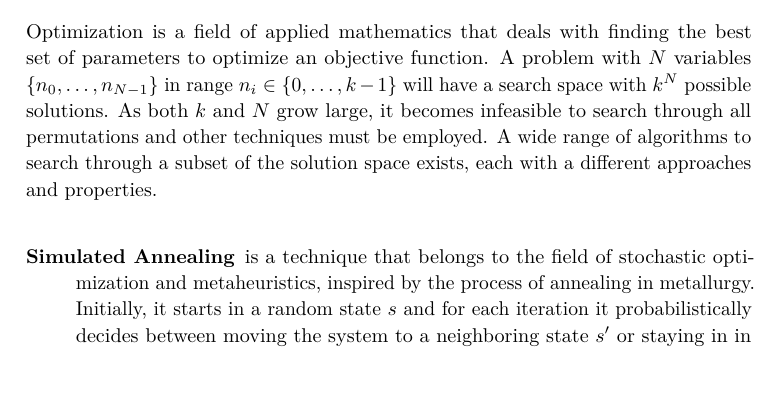
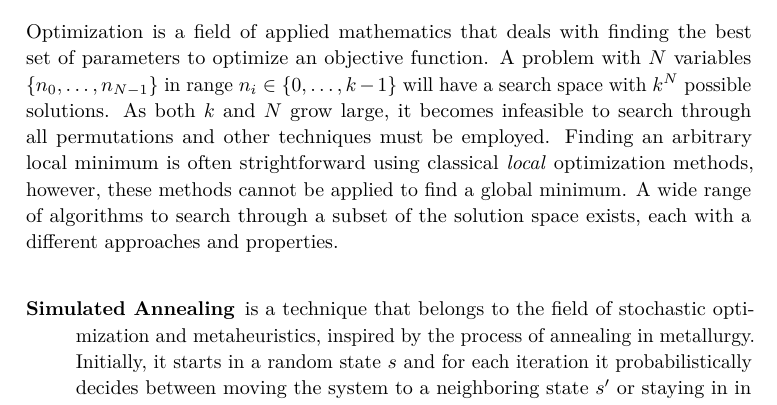
Before and after one commit to terjr/thesis, a LaTeX thesis (report/main.tex, which reads report/background/parameter_optimization.tex): part of page 19 of 45, cut so that both start at the same text, the shorter picture padded with empty space. Compiled offline with pdfLaTeX.

Commit message:
Added sentence about global optimization.

```diff
--- a/report/background/parameter_optimization.tex
+++ b/report/background/parameter_optimization.tex
@@ -1,12 +1,15 @@
 \section{Global Optimization}
 
-Optimization is a field of applied mathematics that deals with finding the
-best set of parameters to optimize an objective function. A problem with
-$N$ variables $\{n_0, \dots, n_{N-1}\}$ in range $n_i \in \{0, \dots, k-1\}$ will have a
-search space with $k^N$ possible solutions. As both $k$ and $N$ grow large, it
-becomes infeasible to search through all permutations and other techniques must
-be employed. A wide range of algorithms to search through a subset of the
-solution space exists, each with a different approaches and properties.
+Optimization is a field of applied mathematics that deals with finding the best
+set of parameters to optimize an objective function. A problem with $N$
+variables $\{n_0, \dots, n_{N-1}\}$ in range $n_i \in \{0, \dots, k-1\}$ will
+have a search space with $k^N$ possible solutions. As both $k$ and $N$ grow
+large, it becomes infeasible to search through all permutations and other
+techniques must be employed. Finding an arbitrary local minimum is often
+strightforward using classical \emph{local} optimization methods, however, these
+methods cannot be applied to find a global minimum. A wide range of algorithms
+to search through a subset of the solution space exists, each with a different
+approaches and properties.
 
 \begin{description}
     \item[Simulated Annealing] is a technique that belongs to the field of
```
